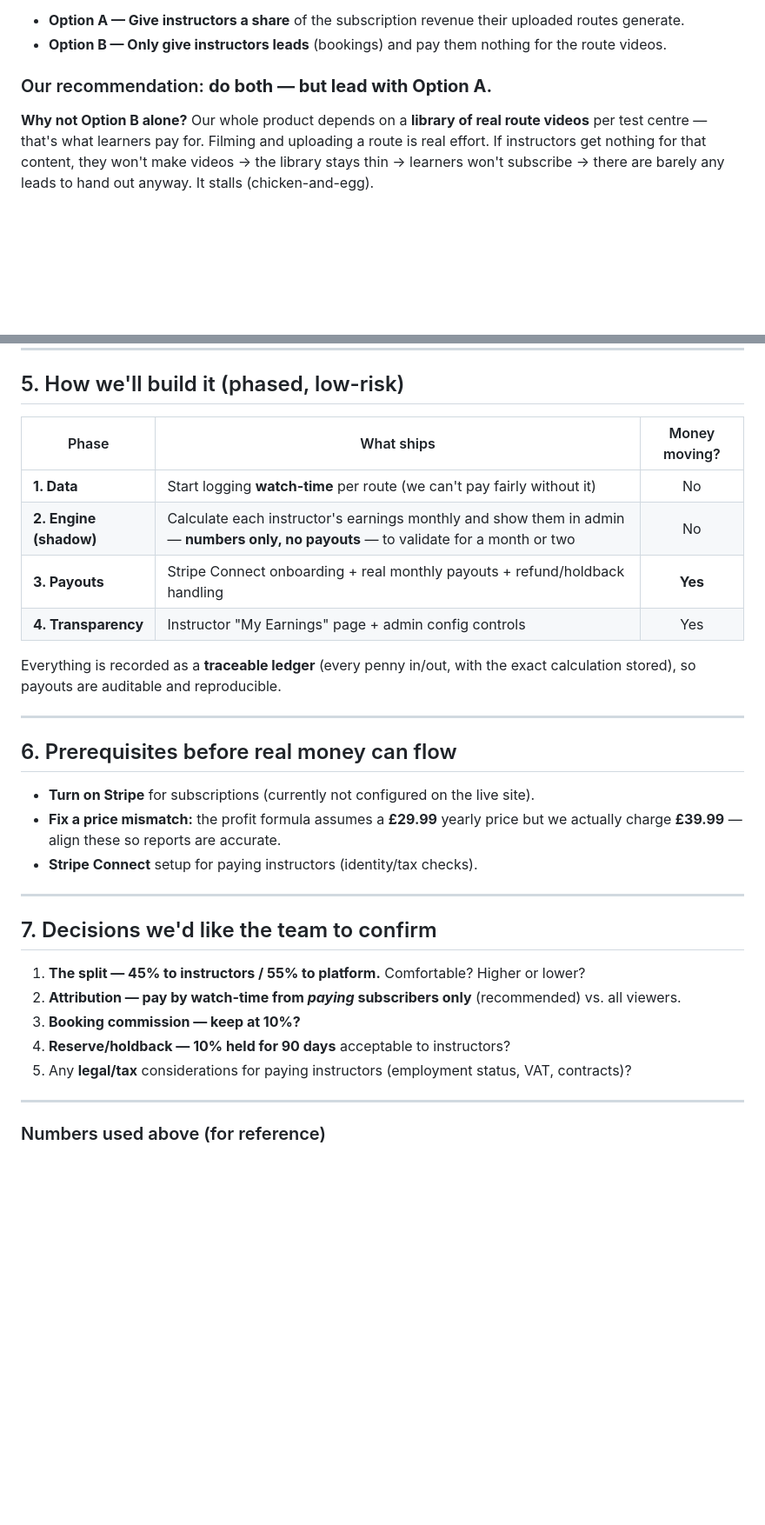
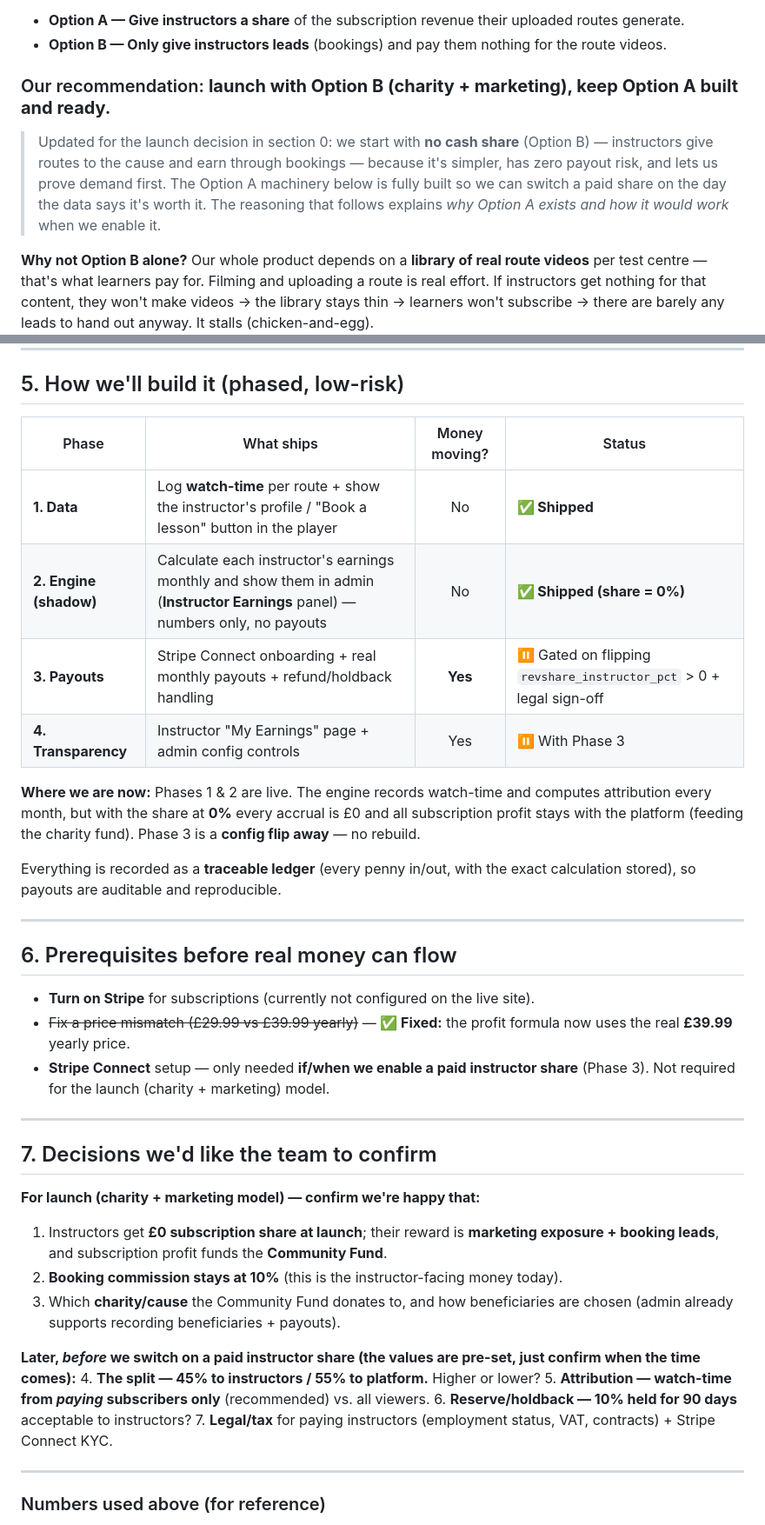
Before and after one commit to Rahulsh1192/Route-sync-uk, a Markdown page: docs/MONETIZATION_STRATEGY.md, 2 parts joined by grey strips. Shown at 87% size. GitHub-like rendering; blank space fills up the shorter version.

```diff
--- a/docs/MONETIZATION_STRATEGY.md
+++ b/docs/MONETIZATION_STRATEGY.md
@@ -33,7 +59,14 @@ Two ways to work with instructors:
 - **Option B — Only give instructors leads** (bookings) and pay them nothing for
   the route videos.
 
-### Our recommendation: **do both — but lead with Option A.**
+### Our recommendation: **launch with Option B (charity + marketing), keep Option A built and ready.**
+
+> Updated for the launch decision in section 0: we start with **no cash share**
+> (Option B) — instructors give routes to the cause and earn through bookings —
+> because it's simpler, has zero payout risk, and lets us prove demand first. The
+> Option A machinery below is fully built so we can switch a paid share on the day
+> the data says it's worth it. The reasoning that follows explains *why Option A
+> exists and how it would work* when we enable it.
 
 **Why not Option B alone?** Our whole product depends on a **library of real
 route videos** per test centre — that's what learners pay for. Filming and
@@ -114,12 +147,17 @@ naturally time-proportional.
 
 ## 5. How we'll build it (phased, low-risk)
 
-| Phase | What ships | Money moving? |
-|---|---|:--:|
-| **1. Data** | Start logging **watch-time** per route (we can't pay fairly without it) | No |
-| **2. Engine (shadow)** | Calculate each instructor's earnings monthly and show them in admin — **numbers only, no payouts** — to validate for a month or two | No |
-| **3. Payouts** | Stripe Connect onboarding + real monthly payouts + refund/holdback handling | **Yes** |
-| **4. Transparency** | Instructor "My Earnings" page + admin config controls | Yes |
+| Phase | What ships | Money moving? | Status |
+|---|---|:--:|---|
+| **1. Data** | Log **watch-time** per route + show the instructor's profile / "Book a lesson" button in the player | No | **✅ Shipped** |
+| **2. Engine (shadow)** | Calculate each instructor's earnings monthly and show them in admin (**Instructor Earnings** panel) — numbers only, no payouts | No | **✅ Shipped (share = 0%)** |
+| **3. Payouts** | Stripe Connect onboarding + real monthly payouts + refund/holdback handling | **Yes** | ⏸ Gated on flipping `revshare_instructor_pct` > 0 + legal sign-off |
+| **4. Transparency** | Instructor "My Earnings" page + admin config controls | Yes | ⏸ With Phase 3 |
+
+**Where we are now:** Phases 1 & 2 are live. The engine records watch-time and
+computes attribution every month, but with the share at **0%** every accrual is
+£0 and all subscription profit stays with the platform (feeding the charity
+fund). Phase 3 is a **config flip away** — no rebuild.
 
 Everything is recorded as a **traceable ledger** (every penny in/out, with the
 exact calculation stored), so payouts are auditable and reproducible.
@@ -128,20 +166,28 @@ exact calculation stored), so payouts are auditable and reproducible.
 
 ## 6. Prerequisites before real money can flow
 - **Turn on Stripe** for subscriptions (currently not configured on the live site).
-- **Fix a price mismatch:** the profit formula assumes a **£29.99** yearly price
-  but we actually charge **£39.99** — align these so reports are accurate.
-- **Stripe Connect** setup for paying instructors (identity/tax checks).
+- ~~Fix a price mismatch (£29.99 vs £39.99 yearly)~~ — **✅ Fixed:** the profit
+  formula now uses the real **£39.99** yearly price.
+- **Stripe Connect** setup — only needed **if/when we enable a paid instructor
+  share** (Phase 3). Not required for the launch (charity + marketing) model.
 
 ---
 
 ## 7. Decisions we'd like the team to confirm
-1. **The split — 45% to instructors / 55% to platform.** Comfortable? Higher or lower?
-2. **Attribution — pay by watch-time from *paying* subscribers only** (recommended)
-   vs. all viewers.
-3. **Booking commission — keep at 10%?**
-4. **Reserve/holdback — 10% held for 90 days** acceptable to instructors?
-5. Any **legal/tax** considerations for paying instructors (employment status,
-   VAT, contracts)?
+
+**For launch (charity + marketing model) — confirm we're happy that:**
+1. Instructors get **£0 subscription share at launch**; their reward is **marketing
+   exposure + booking leads**, and subscription profit funds the **Community Fund**.
+2. **Booking commission stays at 10%** (this is the instructor-facing money today).
+3. Which **charity/cause** the Community Fund donates to, and how beneficiaries
+   are chosen (admin already supports recording beneficiaries + payouts).
+
+**Later, *before* we switch on a paid instructor share (the values are pre-set,
+just confirm when the time comes):**
+4. **The split — 45% to instructors / 55% to platform.** Higher or lower?
+5. **Attribution — watch-time from *paying* subscribers only** (recommended) vs. all viewers.
+6. **Reserve/holdback — 10% held for 90 days** acceptable to instructors?
+7. **Legal/tax** for paying instructors (employment status, VAT, contracts) + Stripe Connect KYC.
 
 ---
 
```
Also changed, not shown: other parts of docs/MONETIZATION_STRATEGY.md (+26 -0 lines), docs/REVSHARE_PLAN.md (+25 -9 lines).
